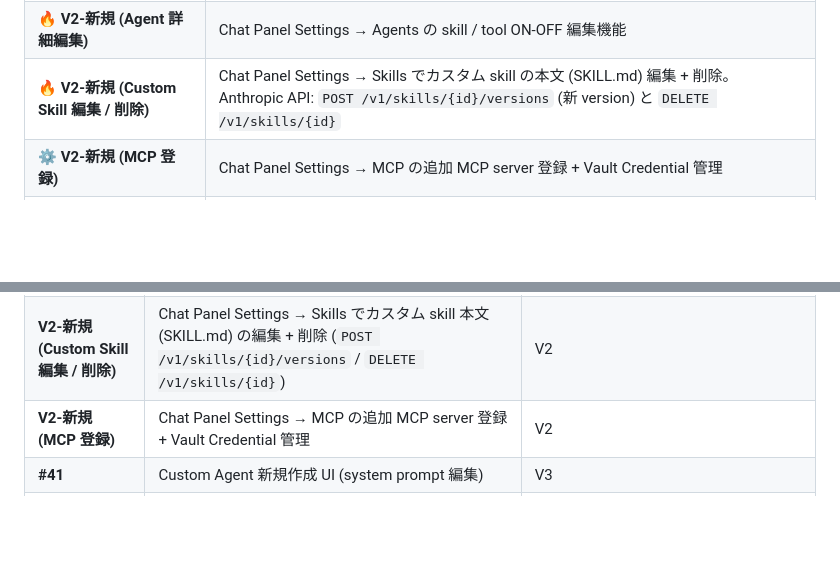
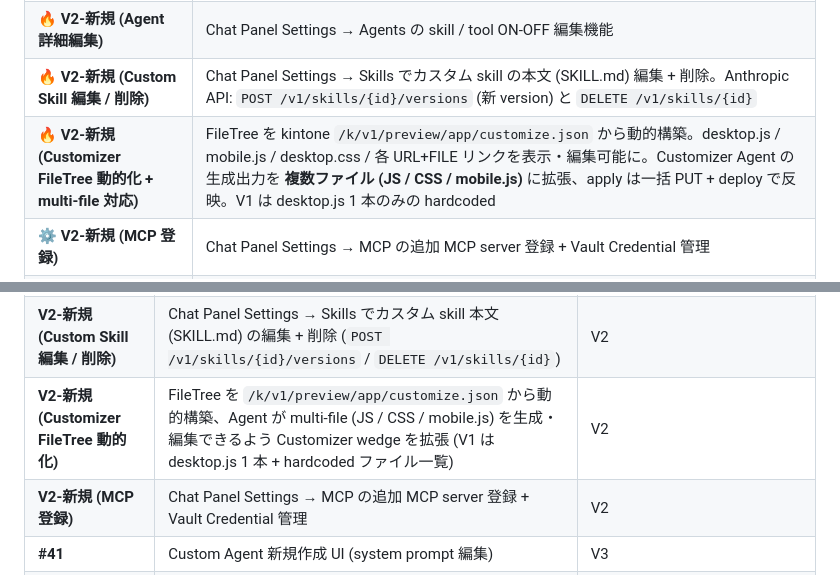
Before and after one commit to sugimomoto/CoworkAgentForKintone, a Markdown page: .steering/20260517-customizer-wedge-design/requirements.md, 2 parts joined by grey strips. Rendered like a GitHub page; blank space fills up the shorter version.

Commit message:
docs(steering): Customizer FileTree 動的化 + multi-file 対応を V2 タスクとして追記
V1 の Customizer wedge は FileTree が hardcoded で、Agent が生成・apply する
ファイルは customize/desktop.js 1 本のみ。CSS / mobile.js / 他の URL+FILE
リンクは表示はされるがクリックしても何も起きず、編集も apply も不可。
実用的に「カスタマイズが反映できる」状態にするには multi-file 対応が必須。

V2 タスクとして追記:
- FileTree を kintone /k/v1/preview/app/customize.json から動的構築
- desktop.js / mobile.js / desktop.css / 各 URL+FILE リンクを編集可能に
- Customizer Agent が複数ファイル (JS / CSS / mobile.js) を生成
- apply で一括 PUT + deploy

Co-Authored-By: Claude Opus 4.7 (1M context) <noreply@anthropic.com>

```diff
--- a/.steering/20260517-customizer-wedge-design/requirements.md
+++ b/.steering/20260517-customizer-wedge-design/requirements.md
@@ -752,6 +752,7 @@ const isAdmin = kintone.getLoginUser().administrator === true
 | 🔥 **#17** | GitHub 連携 (repo / commit / PR) + Chat Panel Settings → MCP に GitHub MCP server 登録 UI |
 | 🔥 **V2-新規 (Agent 詳細編集)** | Chat Panel Settings → Agents の skill / tool ON-OFF 編集機能 |
 | 🔥 **V2-新規 (Custom Skill 編集 / 削除)** | Chat Panel Settings → Skills でカスタム skill の本文 (SKILL.md) 編集 + 削除。Anthropic API: `POST /v1/skills/{id}/versions` (新 version) と `DELETE /v1/skills/{id}` |
+| 🔥 **V2-新規 (Customizer FileTree 動的化 + multi-file 対応)** | FileTree を kintone `/k/v1/preview/app/customize.json` から動的構築。desktop.js / mobile.js / desktop.css / 各 URL+FILE リンクを表示・編集可能に。Customizer Agent の生成出力を **複数ファイル (JS / CSS / mobile.js)** に拡張、apply は一括 PUT + deploy で反映。V1 は desktop.js 1 本のみの hardcoded |
 | ⚙️ **V2-新規 (MCP 登録)** | Chat Panel Settings → MCP の追加 MCP server 登録 + Vault Credential 管理 |
 | ⚙️ Plugin pack/upload | cli-kintone 相当の MCP ツール (新規 Issue or #17 拡張) |
 | 💾 **#15 (縮小)** | Conversation View に Memory ON/OFF トグル + (user × agent) 単位の auto-ensure (Section 6.7) |
@@ -921,6 +922,7 @@ const isAdmin = kintone.getLoginUser().administrator === true
 | **#40** | **Chat Panel Settings View インフラ** (View 切替 + admin 判定 + Agents/Skills サブセクション) | V1 — 本要求のコア |
 | **#40** | Chat Panel Settings → Agents の skill / tool ON-OFF 編集 | V2 |
 | **V2-新規 (Custom Skill 編集 / 削除)** | Chat Panel Settings → Skills でカスタム skill 本文 (SKILL.md) の編集 + 削除 (`POST /v1/skills/{id}/versions` / `DELETE /v1/skills/{id}`) | V2 |
+| **V2-新規 (Customizer FileTree 動的化)** | FileTree を `/k/v1/preview/app/customize.json` から動的構築、Agent が multi-file (JS / CSS / mobile.js) を生成・編集できるよう Customizer wedge を拡張 (V1 は desktop.js 1 本 + hardcoded ファイル一覧) | V2 |
 | **V2-新規 (MCP 登録)** | Chat Panel Settings → MCP の追加 MCP server 登録 + Vault Credential 管理 | V2 |
 | **#41** | Custom Agent 新規作成 UI (system prompt 編集) | V3 |
 | **V2-新規 (Plugin pack)** | Plugin pack / upload を Agent から実行 (cli-kintone 同等 MCP) | V2 |
```
Also changed, not shown: .steering/20260517-customizer-wedge-design/tasklist.md (+1 -0 lines).
